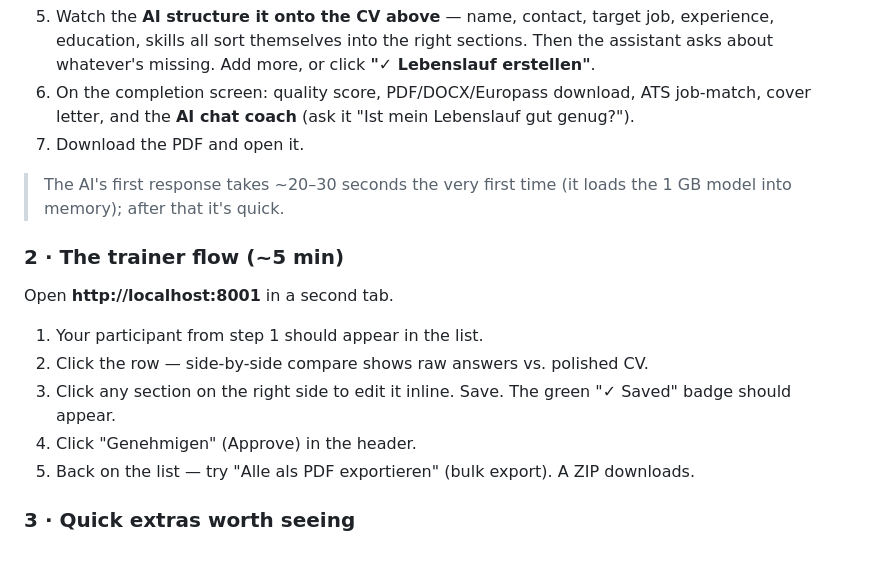
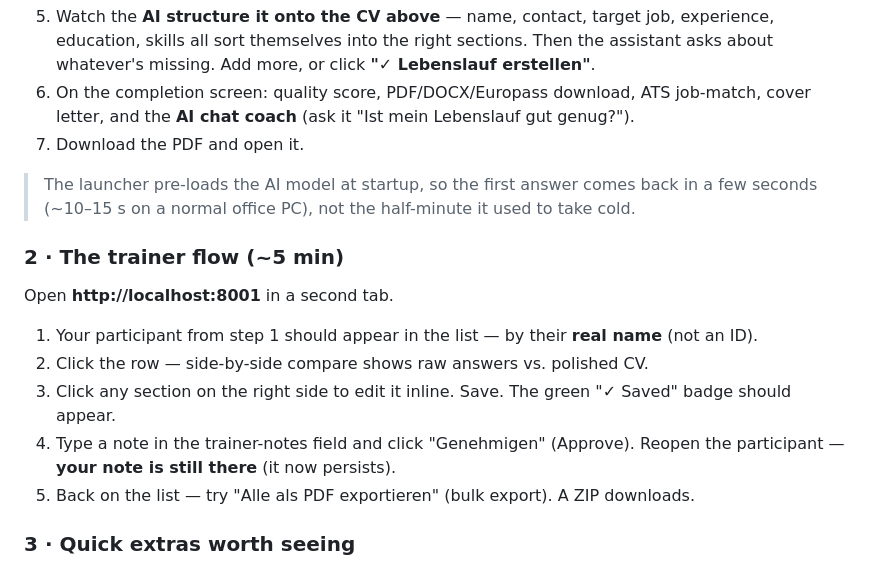
Before and after one commit to PapaKoftes/AMS-JobAssist, a Markdown page: FOR_MARKO.md, the part around one of its changes. GitHub-like rendering.

```diff
--- a/FOR_MARKO.md
+++ b/FOR_MARKO.md
@@ -62,16 +53,16 @@ Open **http://localhost:8000**.
 6. On the completion screen: quality score, PDF/DOCX/Europass download, ATS job-match, cover letter, and the **AI chat coach** (ask it "Ist mein Lebenslauf gut genug?").
 7. Download the PDF and open it.
 
-> The AI's first response takes ~20–30 seconds the very first time (it loads the 1 GB model into memory); after that it's quick.
+> The launcher pre-loads the AI model at startup, so the first answer comes back in a few seconds (~10–15 s on a normal office PC), not the half-minute it used to take cold.
 
 ### 2 · The trainer flow (~5 min)
 
 Open **http://localhost:8001** in a second tab.
 
-1. Your participant from step 1 should appear in the list.
+1. Your participant from step 1 should appear in the list — by their **real name** (not an ID).
 2. Click the row — side-by-side compare shows raw answers vs. polished CV.
 3. Click any section on the right side to edit it inline. Save. The green "✓ Saved" badge should appear.
-4. Click "Genehmigen" (Approve) in the header.
+4. Type a note in the trainer-notes field and click "Genehmigen" (Approve). Reopen the participant — **your note is still there** (it now persists).
 5. Back on the list — try "Alle als PDF exportieren" (bulk export). A ZIP downloads.
 
 ### 3 · Quick extras worth seeing
```
Also changed, not shown: other parts of FOR_MARKO.md (+16 -25 lines).
